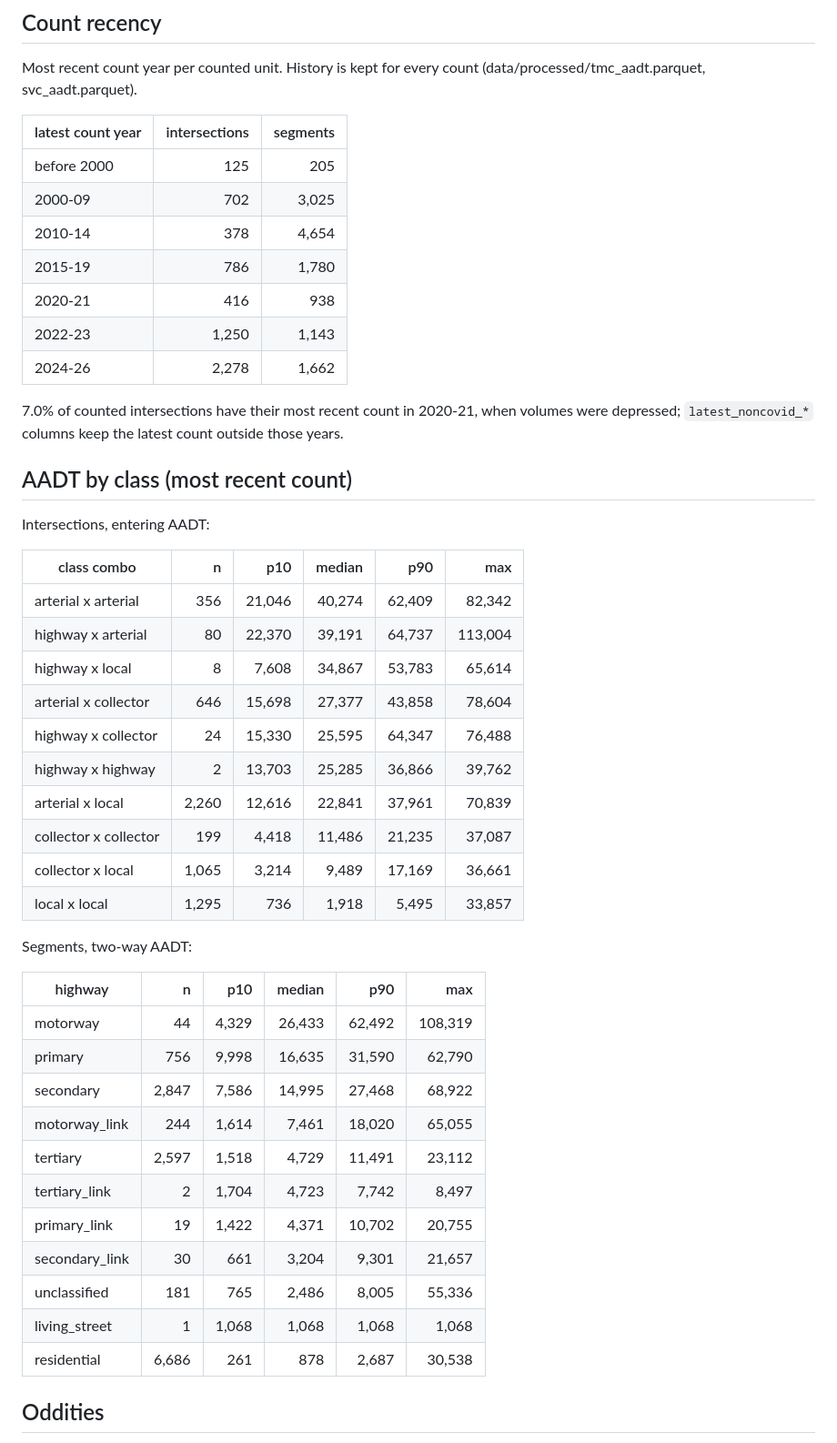
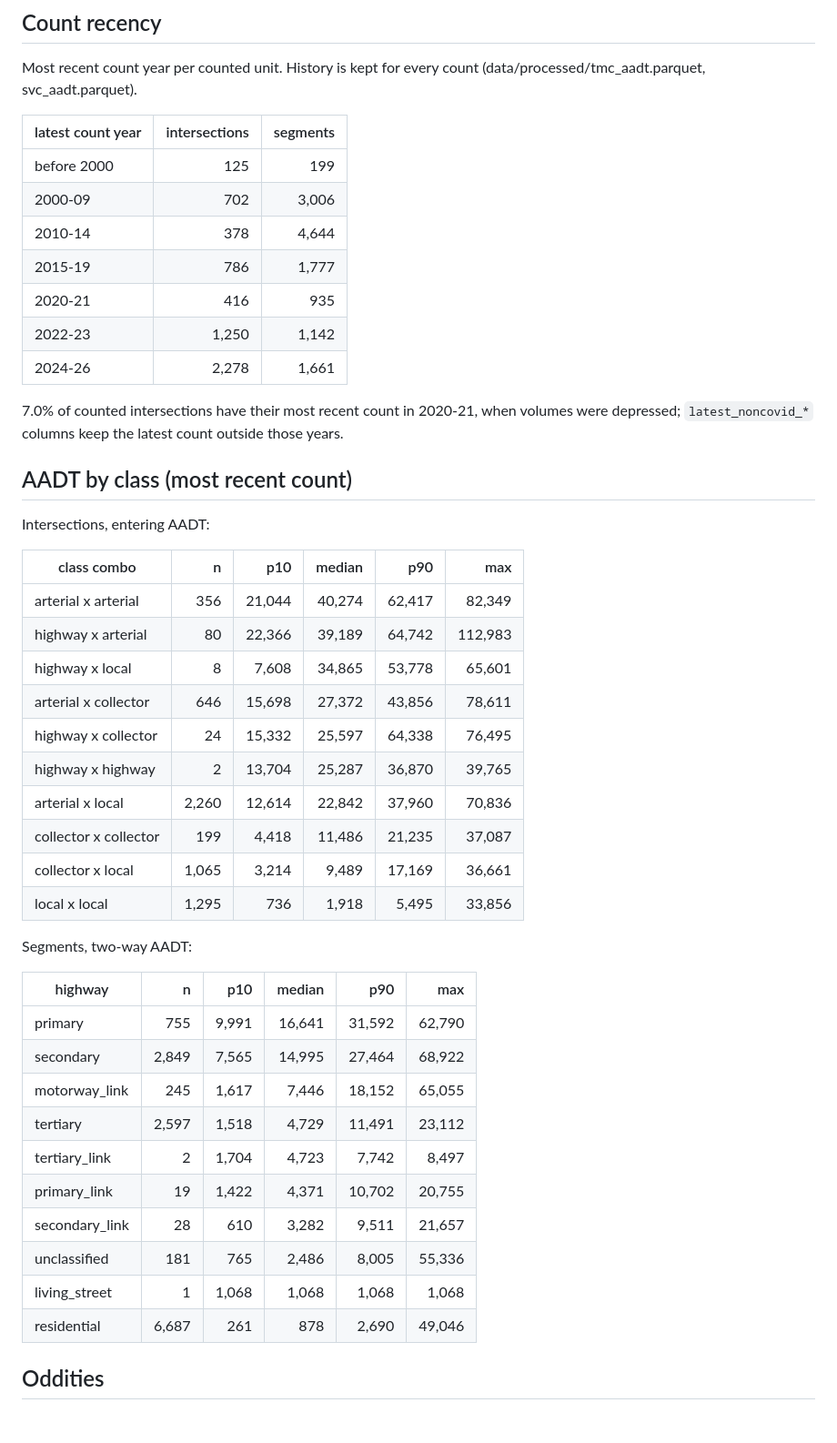
Before and after one commit to MatthewKim07/safepath, a Markdown page: reports/volumes.md, the part around one of its changes. Shown at 91% size. GitHub-like rendering; blank space fills up the shorter version.

```diff
--- a/reports/volumes.md
+++ b/reports/volumes.md
@@ -162,13 +163,13 @@ Most recent count year per counted unit. History is kept for every count (data/p
 
 | latest count year | intersections | segments |
 |---|---:|---:|
-| before 2000 | 125 | 205 |
-| 2000-09 | 702 | 3,025 |
-| 2010-14 | 378 | 4,654 |
-| 2015-19 | 786 | 1,780 |
-| 2020-21 | 416 | 938 |
-| 2022-23 | 1,250 | 1,143 |
-| 2024-26 | 2,278 | 1,662 |
+| before 2000 | 125 | 199 |
+| 2000-09 | 702 | 3,006 |
+| 2010-14 | 378 | 4,644 |
+| 2015-19 | 786 | 1,777 |
+| 2020-21 | 416 | 935 |
+| 2022-23 | 1,250 | 1,142 |
+| 2024-26 | 2,278 | 1,661 |
 
 7.0% of counted intersections have their most recent count in 2020-21, when volumes were depressed; `latest_noncovid_*` columns keep the latest count outside those years.
 
@@ -178,32 +179,31 @@ Intersections, entering AADT:
 
 | class combo | n | p10 | median | p90 | max |
 |---|---:|---:|---:|---:|---:|
-| arterial x arterial | 356 | 21,046 | 40,274 | 62,409 | 82,342 |
-| highway x arterial | 80 | 22,370 | 39,191 | 64,737 | 113,004 |
-| highway x local | 8 | 7,608 | 34,867 | 53,783 | 65,614 |
-| arterial x collector | 646 | 15,698 | 27,377 | 43,858 | 78,604 |
-| highway x collector | 24 | 15,330 | 25,595 | 64,347 | 76,488 |
-| highway x highway | 2 | 13,703 | 25,285 | 36,866 | 39,762 |
-| arterial x local | 2,260 | 12,616 | 22,841 | 37,961 | 70,839 |
+| arterial x arterial | 356 | 21,044 | 40,274 | 62,417 | 82,349 |
+| highway x arterial | 80 | 22,366 | 39,189 | 64,742 | 112,983 |
+| highway x local | 8 | 7,608 | 34,865 | 53,778 | 65,601 |
+| arterial x collector | 646 | 15,698 | 27,372 | 43,856 | 78,611 |
+| highway x collector | 24 | 15,332 | 25,597 | 64,338 | 76,495 |
+| highway x highway | 2 | 13,704 | 25,287 | 36,870 | 39,765 |
+| arterial x local | 2,260 | 12,614 | 22,842 | 37,960 | 70,836 |
 | collector x collector | 199 | 4,418 | 11,486 | 21,235 | 37,087 |
 | collector x local | 1,065 | 3,214 | 9,489 | 17,169 | 36,661 |
-| local x local | 1,295 | 736 | 1,918 | 5,495 | 33,857 |
+| local x local | 1,295 | 736 | 1,918 | 5,495 | 33,856 |
 
 Segments, two-way AADT:
 
 | highway | n | p10 | median | p90 | max |
 |---|---:|---:|---:|---:|---:|
-| motorway | 44 | 4,329 | 26,433 | 62,492 | 108,319 |
-| primary | 756 | 9,998 | 16,635 | 31,590 | 62,790 |
-| secondary | 2,847 | 7,586 | 14,995 | 27,468 | 68,922 |
-| motorway_link | 244 | 1,614 | 7,461 | 18,020 | 65,055 |
+| primary | 755 | 9,991 | 16,641 | 31,592 | 62,790 |
+| secondary | 2,849 | 7,565 | 14,995 | 27,464 | 68,922 |
+| motorway_link | 245 | 1,617 | 7,446 | 18,152 | 65,055 |
 | tertiary | 2,597 | 1,518 | 4,729 | 11,491 | 23,112 |
 | tertiary_link | 2 | 1,704 | 4,723 | 7,742 | 8,497 |
 | primary_link | 19 | 1,422 | 4,371 | 10,702 | 20,755 |
-| secondary_link | 30 | 661 | 3,204 | 9,301 | 21,657 |
+| secondary_link | 28 | 610 | 3,282 | 9,511 | 21,657 |
 | unclassified | 181 | 765 | 2,486 | 8,005 | 55,336 |
 | living_street | 1 | 1,068 | 1,068 | 1,068 | 1,068 |
-| residential | 6,686 | 261 | 878 | 2,687 | 30,538 |
+| residential | 6,687 | 261 | 878 | 2,690 | 49,046 |
 
 ## Oddities
 
```
Also changed, not shown: other parts of reports/volumes.md (+32 -31 lines), reports/figures/volume_profiles.png, 3 other files.
